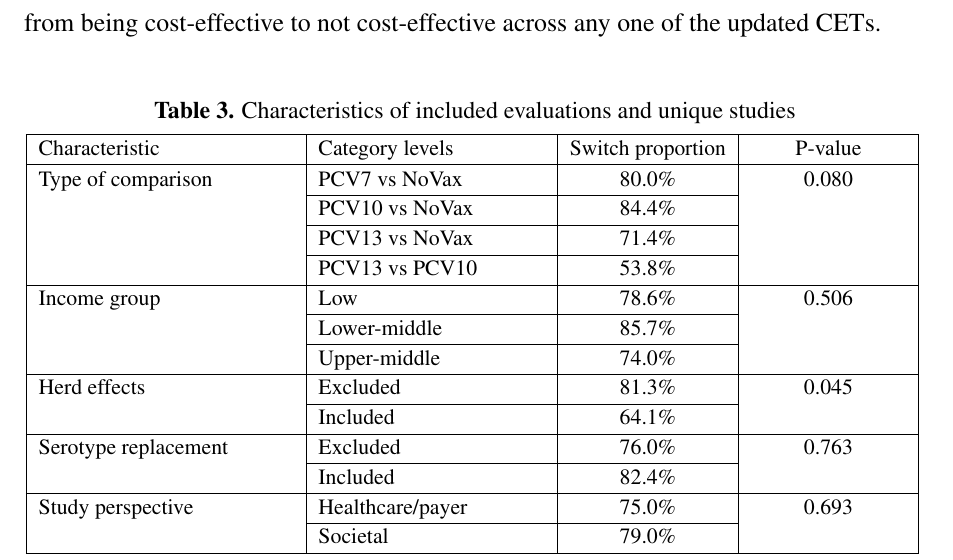
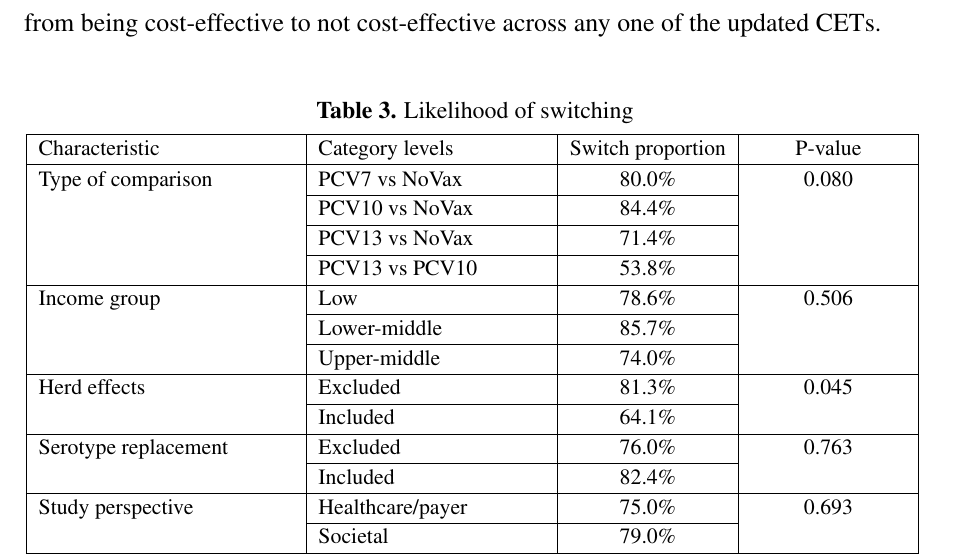
Before and after one commit to EdifofonA/PCV-Costeffectiveness-Thresholds, a LaTeX document (manuscript.tex): part of page 13 of 15, cut so that both start at the same text. Compiled offline with pdfLaTeX.

Commit message:
Updates from Overleaf

```diff
--- a/manuscript.tex
+++ b/manuscript.tex
@@ -159,7 +159,7 @@ Descriptively, evaluations that switched from being cost-effective to not cost-e
 
 \begin{table}[H]
     \centering \singlespacing \small
-    \caption{Characteristics of included evaluations and unique studies}
+    \caption{Likelihood of switching}
     \begin{tabular}{|L{4.5cm}|L{4cm}|C{2.75cm}|C{2.75cm}|}
         \hline
         \PlainInput{tables/tab_likely_anyswitch}
```
